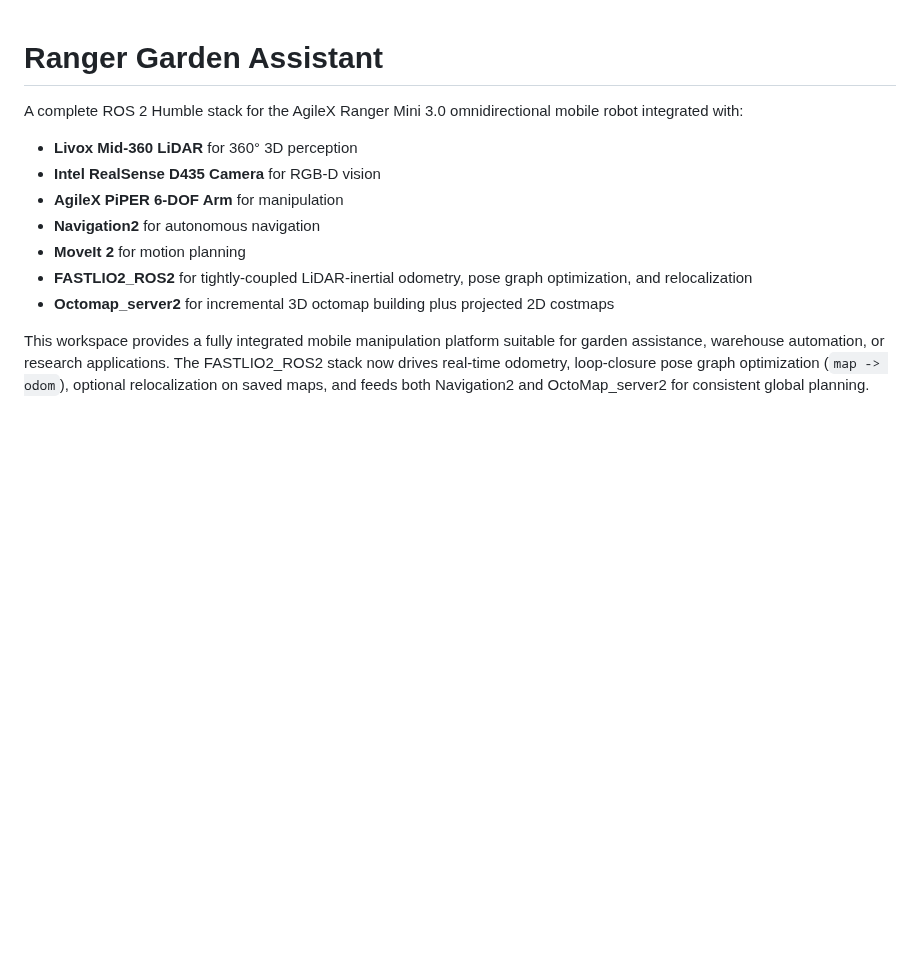
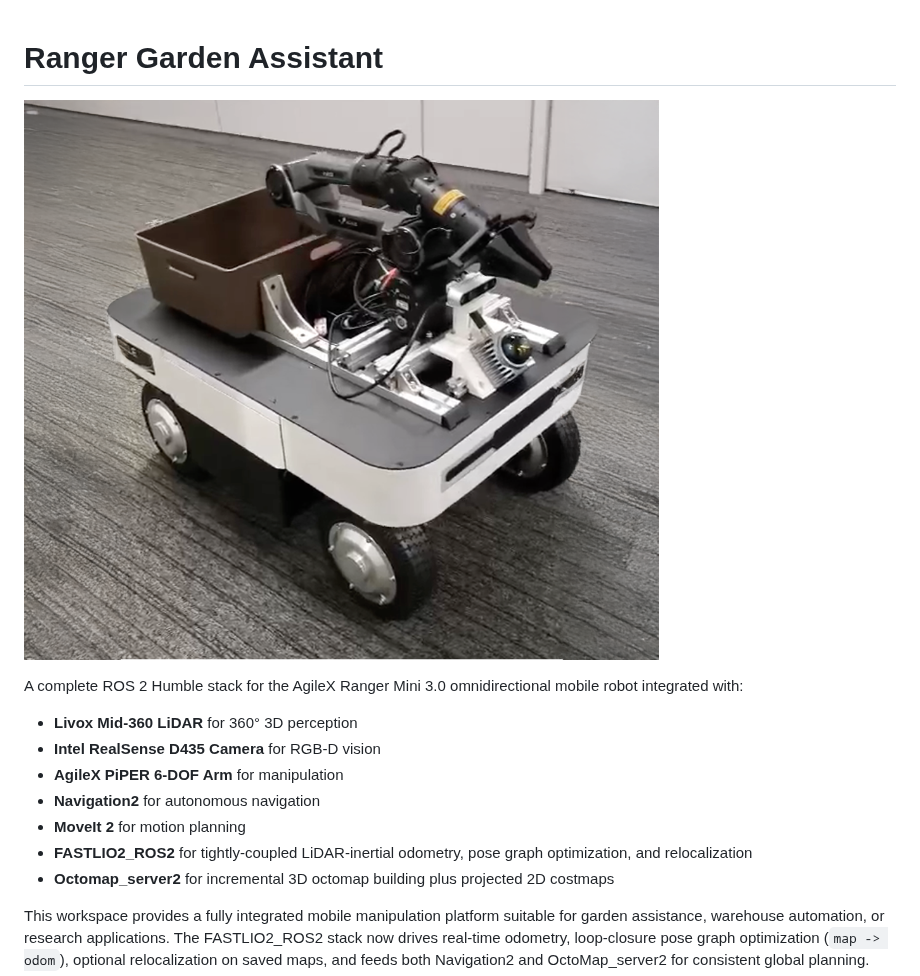
Before and after one commit to anh0001/ranger-garden-assistant, a Markdown page: README.md, the part around the change. Drawn GitHub-style; pictures changed too: docs/overall_robot.png (added); blank space fills up the shorter version.

```diff
--- a/README.md
+++ b/README.md
@@ -1,4 +1,6 @@
 # Ranger Garden Assistant
+
+![Overall Robot](docs/overall_robot.png)
 
 A complete ROS 2 Humble stack for the AgileX Ranger Mini 3.0 omnidirectional mobile robot integrated with:
 - **Livox Mid-360 LiDAR** for 360° 3D perception
```
